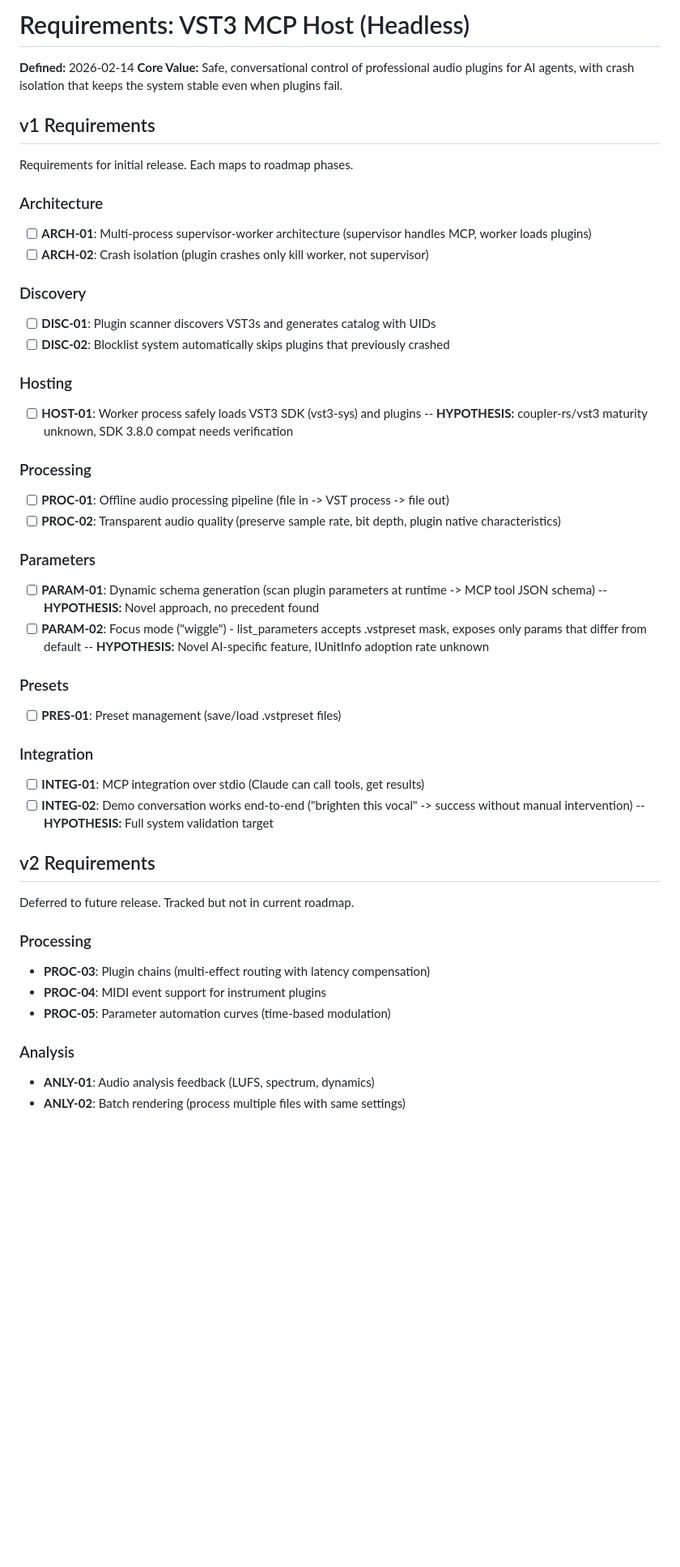
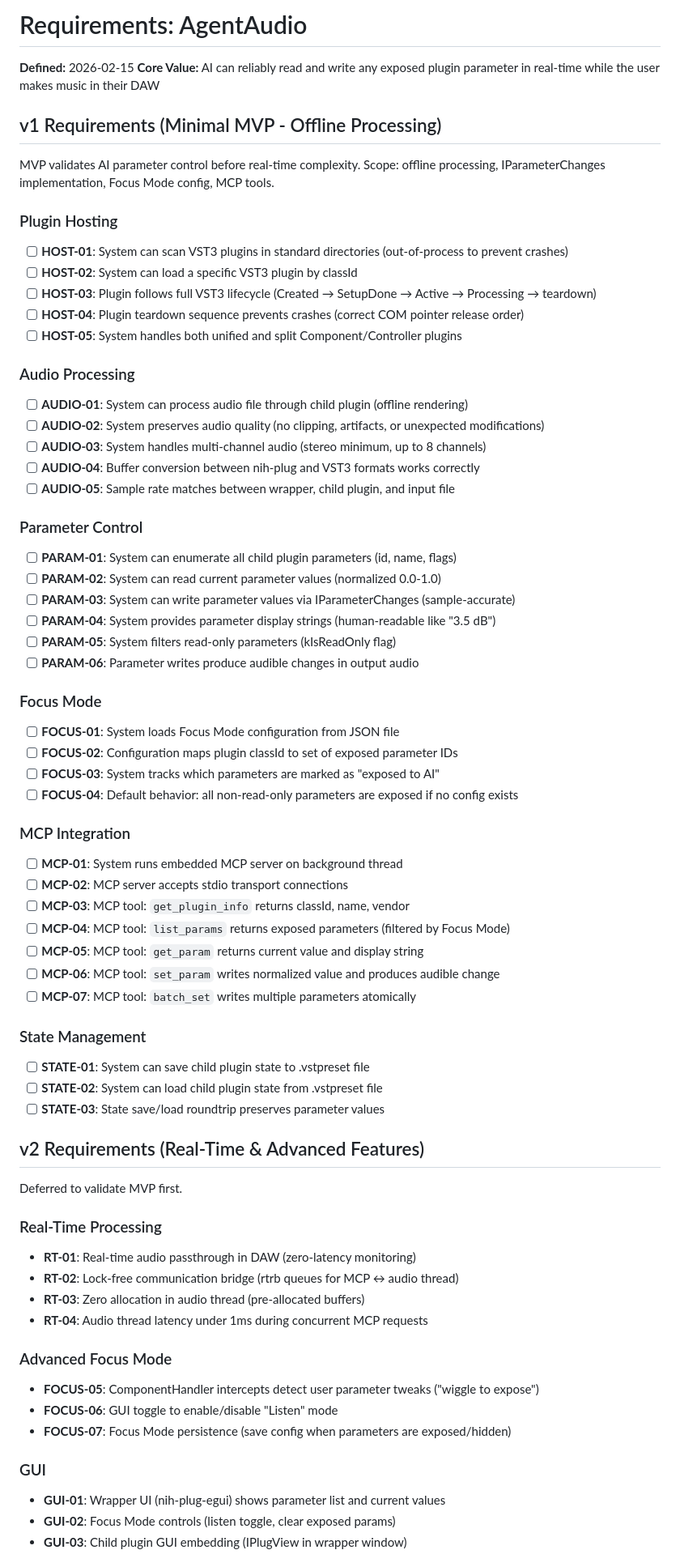
Before and after one commit to joshuagrzech/vst3-mcp, a Markdown page: .planning/REQUIREMENTS.md, the part around one of its changes. Shown at 81% size. Rendered like a GitHub page; blank space fills up the shorter version.

Commit message:
docs: define v1 requirements (30 total, minimal MVP scope)

```diff
--- a/.planning/REQUIREMENTS.md
+++ b/.planning/REQUIREMENTS.md
@@ -1,57 +1,80 @@
-# Requirements: VST3 MCP Host (Headless)
+# Requirements: AgentAudio
 
-**Defined:** 2026-02-14
-**Core Value:** Safe, conversational control of professional audio plugins for AI agents, with crash isolation that keeps the system stable even when plugins fail.
+**Defined:** 2026-02-15
+**Core Value:** AI can reliably read and write any exposed plugin parameter in real-time while the user makes music in their DAW
 
-## v1 Requirements
+## v1 Requirements (Minimal MVP - Offline Processing)
 
-Requirements for initial release. Each maps to roadmap phases.
+MVP validates AI parameter control before real-time complexity. Scope: offline processing, IParameterChanges implementation, Focus Mode config, MCP tools.
 
-### Architecture
+### Plugin Hosting
 
-- [ ] **ARCH-01**: Multi-process supervisor-worker architecture (supervisor handles MCP, worker loads plugins)
-- [ ] **ARCH-02**: Crash isolation (plugin crashes only kill worker, not supervisor)
+- [ ] **HOST-01**: System can scan VST3 plugins in standard directories (out-of-process to prevent crashes)
+- [ ] **HOST-02**: System can load a specific VST3 plugin by classId
+- [ ] **HOST-03**: Plugin follows full VST3 lifecycle (Created → SetupDone → Active → Processing → teardown)
+- [ ] **HOST-04**: Plugin teardown sequence prevents crashes (correct COM pointer release order)
+- [ ] **HOST-05**: System handles both unified and split Component/Controller plugins
 
-### Discovery
+### Audio Processing
 
-- [ ] **DISC-01**: Plugin scanner discovers VST3s and generates catalog with UIDs
-- [ ] **DISC-02**: Blocklist system automatically skips plugins that previously crashed
+- [ ] **AUDIO-01**: System can process audio file through child plugin (offline rendering)
+- [ ] **AUDIO-02**: System preserves audio quality (no clipping, artifacts, or unexpected modifications)
+- [ ] **AUDIO-03**: System handles multi-channel audio (stereo minimum, up to 8 channels)
+- [ ] **AUDIO-04**: Buffer conversion between nih-plug and VST3 formats works correctly
+- [ ] **AUDIO-05**: Sample rate matches between wrapper, child plugin, and input file
 
-### Hosting
+### Parameter Control
 
-- [ ] **HOST-01**: Worker process safely loads VST3 SDK (vst3-sys) and plugins -- **HYPOTHESIS:** coupler-rs/vst3 maturity unknown, SDK 3.8.0 compat needs verification
+- [ ] **PARAM-01**: System can enumerate all child plugin parameters (id, name, flags)
+- [ ] **PARAM-02**: System can read current parameter values (normalized 0.0-1.0)
+- [ ] **PARAM-03**: System can write parameter values via IParameterChanges (sample-accurate)
+- [ ] **PARAM-04**: System provides parameter display strings (human-readable like "3.5 dB")
+- [ ] **PARAM-05**: System filters read-only parameters (kIsReadOnly flag)
+- [ ] **PARAM-06**: Parameter writes produce audible changes in output audio
 
-### Processing
+### Focus Mode
 
-- [ ] **PROC-01**: Offline audio processing pipeline (file in -> VST process -> file out)
-- [ ] **PROC-02**: Transparent audio quality (preserve sample rate, bit depth, plugin native characteristics)
+- [ ] **FOCUS-01**: System loads Focus Mode configuration from JSON file
+- [ ] **FOCUS-02**: Configuration maps plugin classId to set of exposed parameter IDs
+- [ ] **FOCUS-03**: System tracks which parameters are marked as "exposed to AI"
+- [ ] **FOCUS-04**: Default behavior: all non-read-only parameters are exposed if no config exists
 
-### Parameters
+### MCP Integration
 
-- [ ] **PARAM-01**: Dynamic schema generation (scan plugin parameters at runtime -> MCP tool JSON schema) -- **HYPOTHESIS:** Novel approach, no precedent found
-- [ ] **PARAM-02**: Focus mode ("wiggle") - list_parameters accepts .vstpreset mask, exposes only params that differ from default -- **HYPOTHESIS:** Novel AI-specific feature, IUnitInfo adoption rate unknown
+- [ ] **MCP-01**: System runs embedded MCP server on background thread
+- [ ] **MCP-02**: MCP server accepts stdio transport connections
+- [ ] **MCP-03**: MCP tool: `get_plugin_info` returns classId, name, vendor
+- [ ] **MCP-04**: MCP tool: `list_params` returns exposed parameters (filtered by Focus Mode)
+- [ ] **MCP-05**: MCP tool: `get_param` returns current value and display string
+- [ ] **MCP-06**: MCP tool: `set_param` writes normalized value and produces audible change
+- [ ] **MCP-07**: MCP tool: `batch_set` writes multiple parameters atomically
 
-### Presets
+### State Management
 
-- [ ] **PRES-01**: Preset management (save/load .vstpreset files)
+- [ ] **STATE-01**: System can save child plugin state to .vstpreset file
+- [ ] **STATE-02**: System can load child plugin state from .vstpreset file
+- [ ] **STATE-03**: State save/load roundtrip preserves parameter values
 
-### Integration
+## v2 Requirements (Real-Time & Advanced Features)
 
-- [ ] **INTEG-01**: MCP integration over stdio (Claude can call tools, get results)
-- [ ] **INTEG-02**: Demo conversation works end-to-end ("brighten this vocal" -> success without manual intervention) -- **HYPOTHESIS:** Full system validation target
+Deferred to validate MVP first.
 
-## v2 Requirements
+### Real-Time Processing
 
-Deferred to future release. Tracked but not in current roadmap.
+- **RT-01**: Real-time audio passthrough in DAW (zero-latency monitoring)
+- **RT-02**: Lock-free communication bridge (rtrb queues for MCP ↔ audio thread)
+- **RT-03**: Zero allocation in audio thread (pre-allocated buffers)
+- **RT-04**: Audio thread latency under 1ms during concurrent MCP requests
 
-### Processing
+### Advanced Focus Mode
 
-- **PROC-03**: Plugin chains (multi-effect routing with latency compensation)
-- **PROC-04**: MIDI event support for instrument plugins
-- **PROC-05**: Parameter automation curves (time-based modulation)
+- **FOCUS-05**: ComponentHandler intercepts detect user parameter tweaks ("wiggle to expose")
+- **FOCUS-06**: GUI toggle to enable/disable "Listen" mode
+- **FOCUS-07**: Focus Mode persistence (save config when parameters are exposed/hidden)
 
-### Analysis
+### GUI
 
-- **ANLY-01**: Audio analysis feedback (LUFS, spectrum, dynamics)
-- **ANLY-02**: Batch rendering (process multiple files with same settings)
+- **GUI-01**: Wrapper UI (nih-plug-egui) shows parameter list and current values
+- **GUI-02**: Focus Mode controls (listen toggle, clear exposed params)
+- **GUI-03**: Child plugin GUI embedding (IPlugView in wrapper window)
 
```
Also changed, not shown: other parts of .planning/REQUIREMENTS.md (+16 -25 lines).
